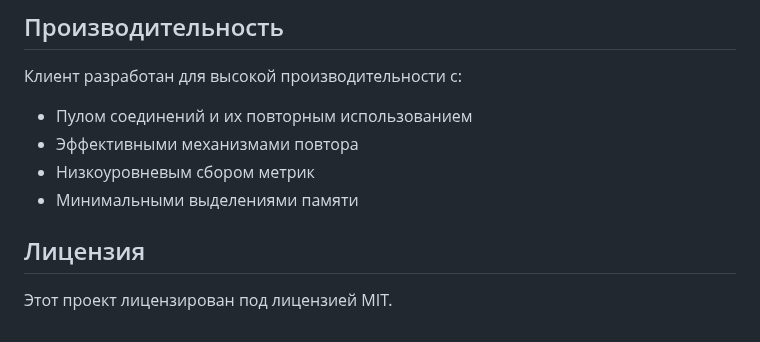
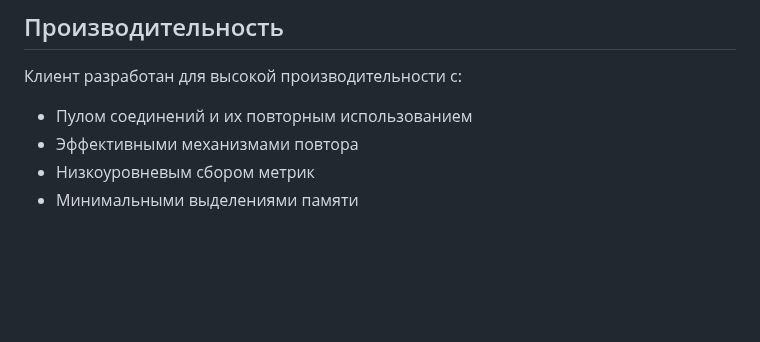
Before and after one commit to rurick/http-client, a Markdown page: README.md, the part around the change. GitHub-like rendering; blank space fills up the shorter version.

```diff
--- a/README.md
+++ b/README.md
@@ -644,7 +644,3 @@ resp, err := client.Get(server.URL + "/api/data")
 - Эффективными механизмами повтора
 - Низкоуровневым сбором метрик
 - Минимальными выделениями памяти
-
-## Лицензия
-
-Этот проект лицензирован под лицензией MIT.
```
